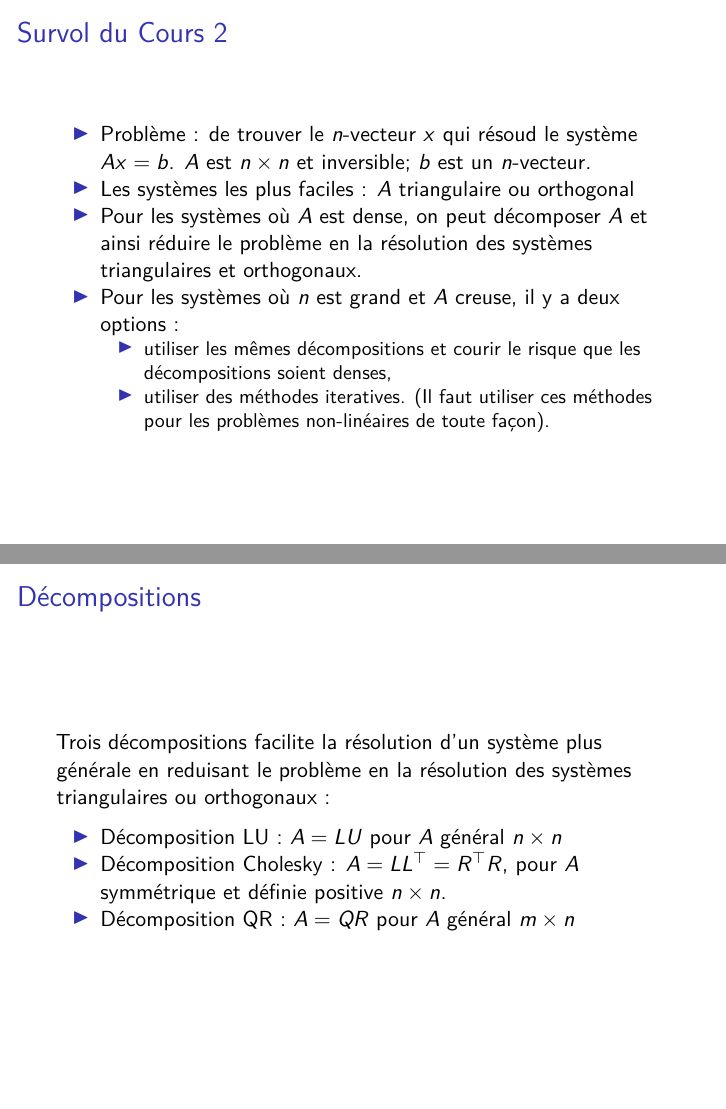
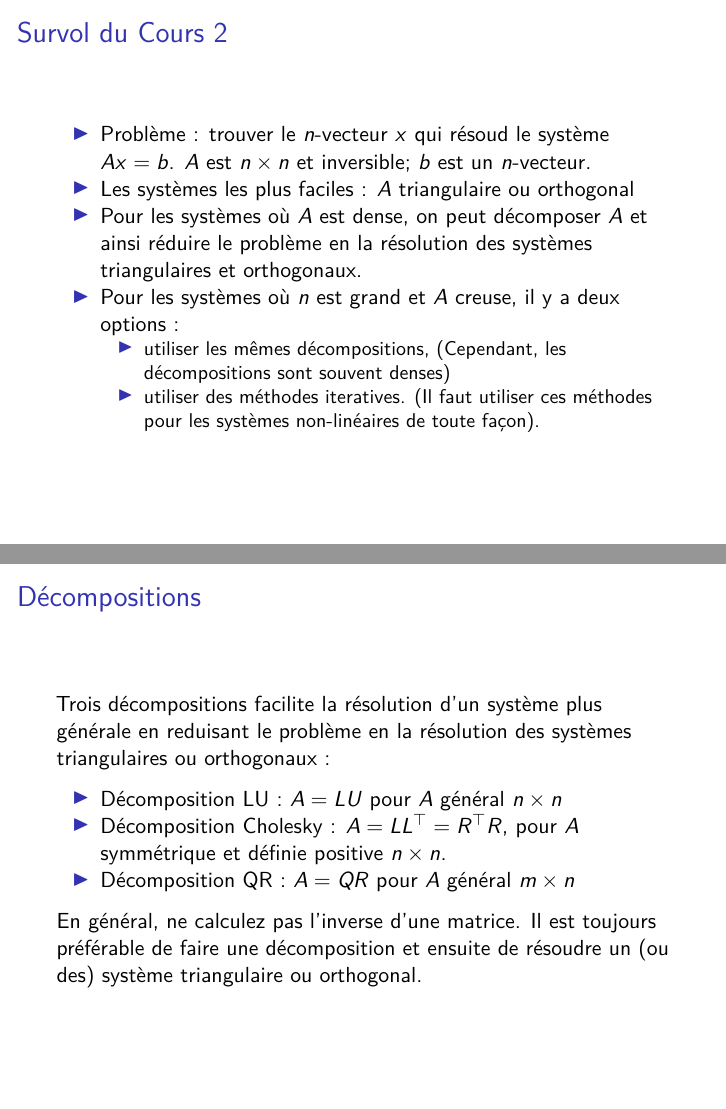
Before and after one commit to mccauslw/ECN-6338, an R Markdown document (Dia_6338_2_LinEq.rmd): pages 2 and 6 of 30, joined at a grey line. The pictures show the output file Dia_6338_2_LinEq.pdf that the author committed with the source.

Commit message:
small changes to Cours 2 slides

```diff
--- a/Dia_6338_2_LinEq.rmd
+++ b/Dia_6338_2_LinEq.rmd
@@ -9,12 +9,12 @@ urlcolor: blue
 
 ## Survol du Cours 2
 
-- Problème : de trouver le $n$-vecteur $x$ qui résoud le système $Ax = b$. $A$ est $n \times n$ et inversible; $b$ est un $n$-vecteur.
+- Problème : trouver le $n$-vecteur $x$ qui résoud le système $Ax = b$. $A$ est $n \times n$ et inversible; $b$ est un $n$-vecteur.
 - Les systèmes les plus faciles : $A$ triangulaire ou orthogonal
 - Pour les systèmes où $A$ est dense, on peut décomposer $A$ et ainsi réduire le problème en la résolution des systèmes triangulaires et orthogonaux.
 - Pour les systèmes où $n$ est grand et $A$ creuse, il y a deux options :
-    - utiliser les mêmes décompositions et courir le risque que les décompositions soient denses,
-    - utiliser des méthodes iteratives. (Il faut utiliser ces méthodes pour les problèmes non-linéaires de toute façon).
+    - utiliser les mêmes décompositions, (Cependant, les décompositions sont souvent denses)
+    - utiliser des méthodes iteratives. (Il faut utiliser ces méthodes pour les systèmes non-linéaires de toute façon).
 
 ## Systèmes triangulaires
 
@@ -95,6 +95,9 @@ Trois décompositions facilite la résolution d'un système plus générale en r
 - Décomposition LU : $A = LU$ pour $A$ général $n\times n$
 - Décomposition Cholesky : $A = LL^\top = R^\top R$, pour $A$ symmétrique et définie positive $n \times n$.
 - Décomposition QR : $A = QR$ pour $A$ général $m \times n$
+
+En général, ne calculez pas l'inverse d'une matrice.
+Il est toujours préférable de faire une décomposition et ensuite de résoudre un (ou des) système triangulaire ou orthogonal.
 
 ## La résolution de systèmes avec la décomposition LU
 
```
Also changed, not shown: Plan_detail_6338.rmd (+1 -2 lines), Dia_6338_2_LinEq.pdf, Plan_detail_6338.pdf, Dia_6338_2_LinEq.rmd (6 more changed lines).
